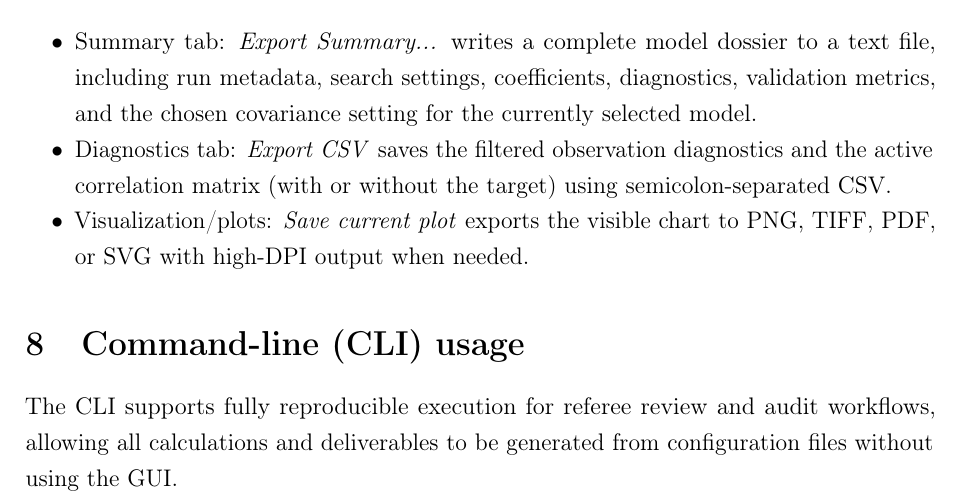
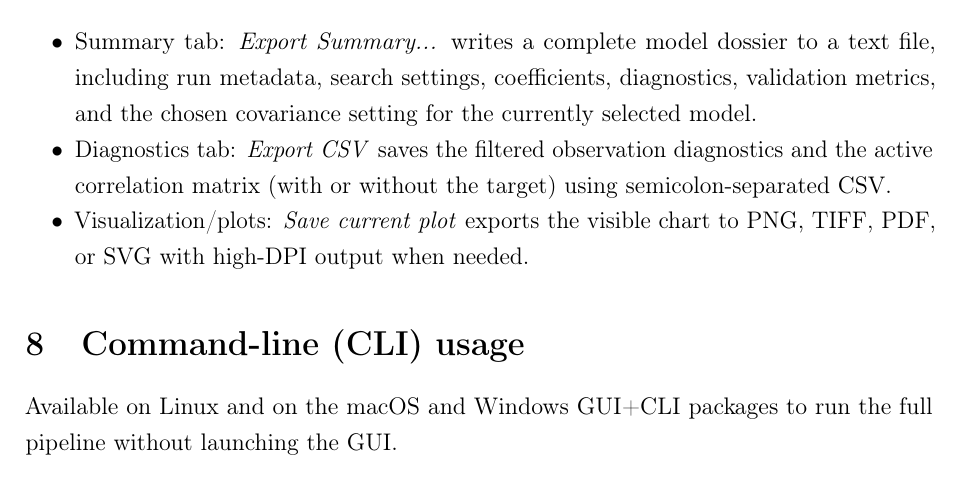
Before and after one commit to Jacksonalcazar/MLR-X, a LaTeX document (MLRX_manual.tex): part of page 12 of 24, cut so that both start at the same text. Compiled offline with pdfLaTeX.

Commit message:
Replace CLI section intro sentence with requested wording

```diff
--- a/MLRX_manual.tex
+++ b/MLRX_manual.tex
@@ -338,7 +338,7 @@ Because the computational cost increases exponentially with the number of predic
 
 % =========================================================
 \section{Command-line (CLI) usage}
-The CLI supports fully reproducible execution for referee review and audit workflows, allowing all calculations and deliverables to be generated from configuration files without using the GUI.
+Available on Linux and on the macOS and Windows GUI+CLI packages to run the full pipeline without launching the GUI.
 \newpage
 \subsection{Invocation}
 \begin{lstlisting}[style=mlrx]
```
